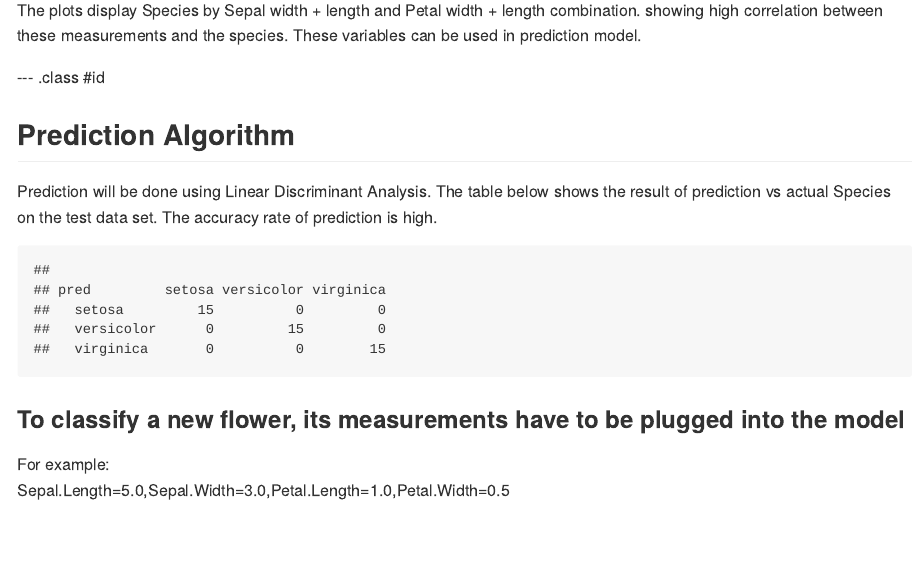
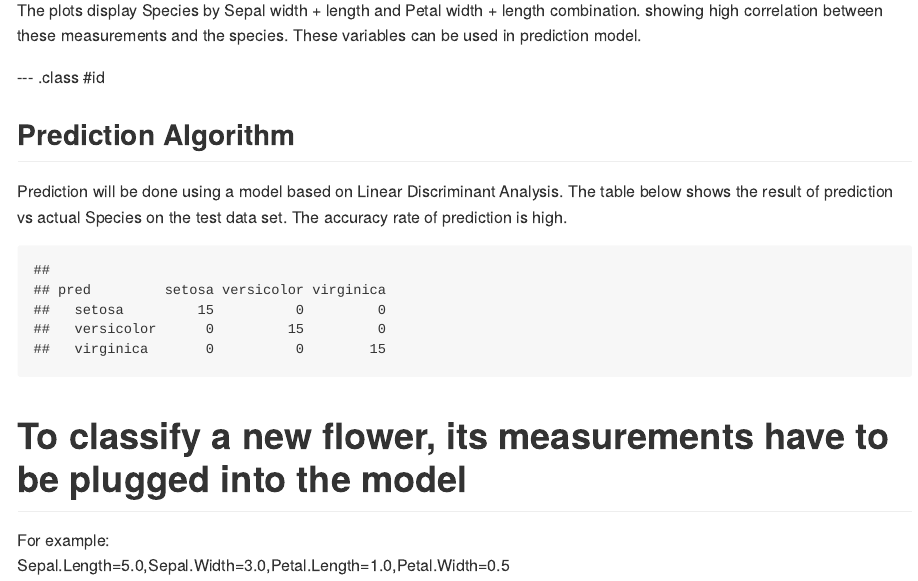
Before and after one commit to hiranmayv/DevelopingDataProducts, an R Markdown document (index.Rmd): the page in a window 1100 px wide, from 810 px down. The pictures show the output file index.md that the author committed with the source, drawn offline in the style of GitHub.

Commit message:
second commit

````diff
--- a/index.Rmd
+++ b/index.Rmd
@@ -47,7 +47,7 @@ The plots display Species by Sepal width + length and Petal width + length combi
 
 ## Prediction Algorithm
 
-Prediction will be done using Linear Discriminant Analysis. The table below shows the result of prediction vs actual Species on the test data set. The accuracy rate of prediction is high.
+Prediction will be done using a model based on Linear Discriminant Analysis. The table below shows the result of prediction vs actual Species on the test data set. The accuracy rate of prediction is high.
 
 ```{r  message=FALSE, echo=FALSE}
 library(shiny)
@@ -65,7 +65,7 @@ table(pred,testing$Species)
 ```
 
 
-### To classify a new flower, its measurements have to be plugged into the model
+# To classify a new flower, its measurements have to be plugged into the model
 
 For example:
 Sepal.Length=5.0,Sepal.Width=3.0,Petal.Length=1.0,Petal.Width=0.5
````
Also changed, not shown: index.html, index.md, index.Rmd (1 more changed lines).
